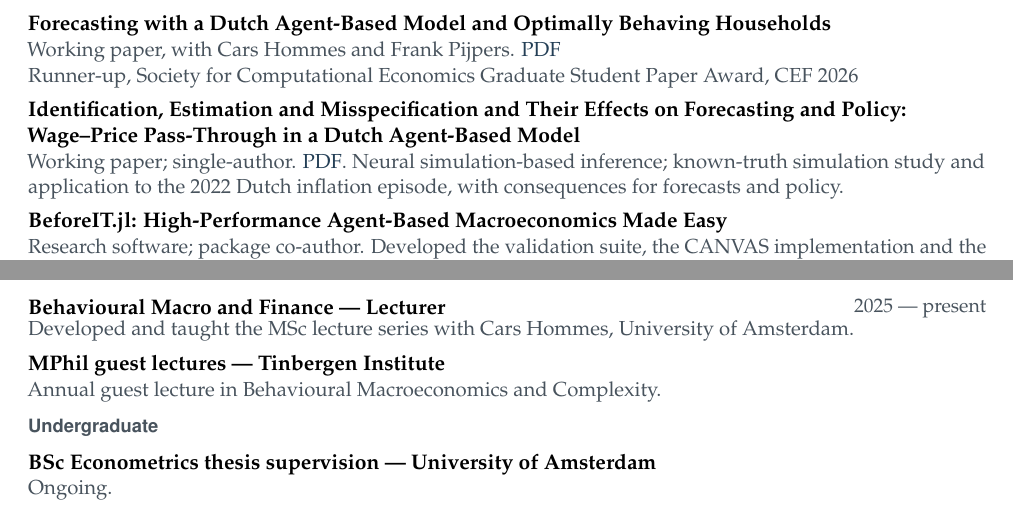
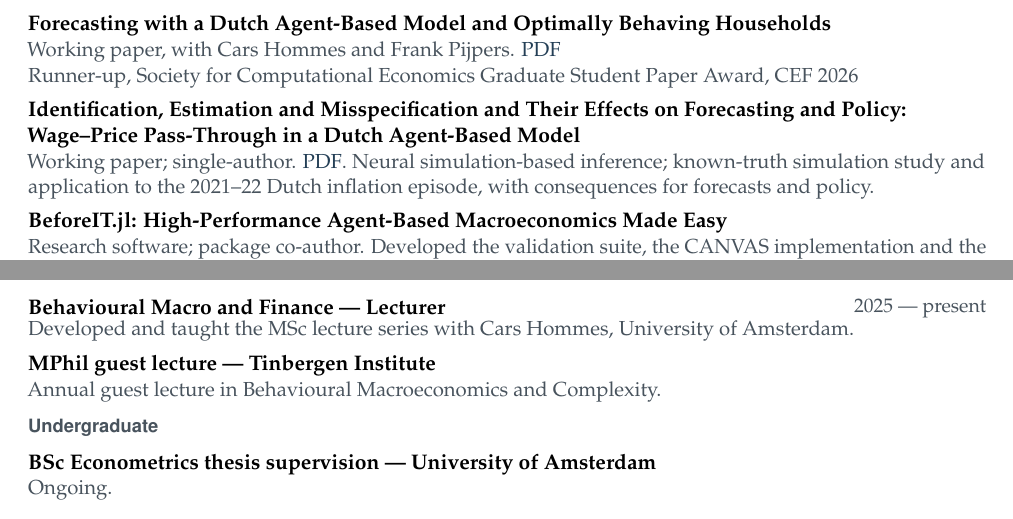
Before and after one commit to SGHoekstra/SGHoekstra.github.io, a LaTeX CV (cv/cv.tex): two parts of pages 1 and 2 of 3, joined at a grey line, cut so that both start at the same text. Compiled offline with pdfLaTeX.

Commit message:
CV: 2021-22 inflation episode; guest lecture singular

```diff
--- a/cv/cv.tex
+++ b/cv/cv.tex
@@ -97,7 +97,7 @@ rationality, policy evaluation, networks, simulation-based inference, high-perfo
 \note{Runner-up, Society for Computational Economics Graduate Student Paper Award, CEF 2026}
 \titleonly{Identification, Estimation and Misspecification and Their Effects on Forecasting and Policy: Wage--Price Pass-Through in a Dutch Agent-Based Model}
 \note{Working paper; single-author. \href{https://sghoekstra.github.io/papers/wage-price-pass-through-dutch-abm.pdf}{PDF}.
-Neural simulation-based inference; known-truth simulation study and application to the 2022 Dutch
+Neural simulation-based inference; known-truth simulation study and application to the 2021--22 Dutch
 inflation episode, with consequences for forecasts and policy.}
 \titleonly{BeforeIT.jl: High-Performance Agent-Based Macroeconomics Made Easy}
 \note{Research software; package co-author. Developed the validation suite, the CANVAS implementation
@@ -165,7 +165,7 @@ labour mobility, demography and firm dynamics; calibration and welfare compariso
 \subhead{Graduate}
 \entry{Behavioural Macro and Finance --- Lecturer}{2025 --- present}
 \note{Developed and taught the MSc lecture series with Cars Hommes, University of Amsterdam.}
-\titleonly{MPhil guest lectures --- Tinbergen Institute}
+\titleonly{MPhil guest lecture --- Tinbergen Institute}
 \note{Annual guest lecture in Behavioural Macroeconomics and Complexity.}
 \subhead{Undergraduate}
 \titleonly{BSc Econometrics thesis supervision --- University of Amsterdam}
```
Also changed, not shown: cv/Steven_Hoekstra_CV.pdf.
